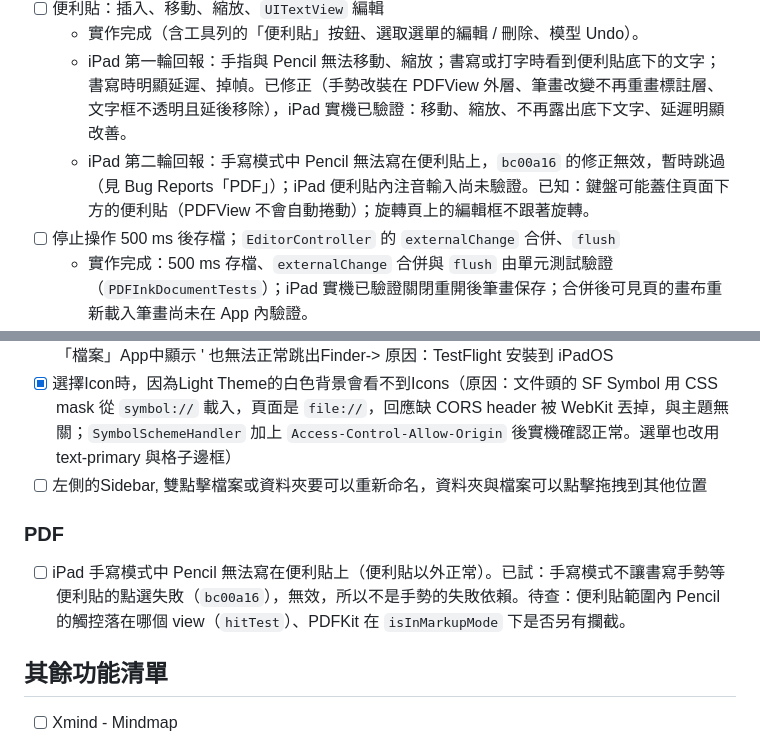
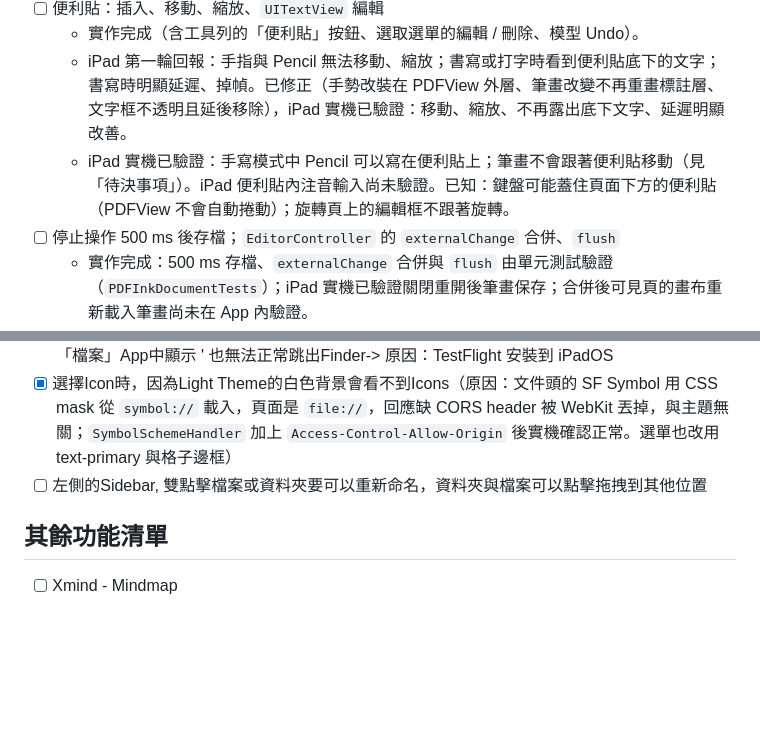
Before and after one commit to brian-huanggg/easy-notes, a Markdown page: docs/Roadmap.md, 2 parts joined by grey strips. Drawn GitHub-style; blank space fills up the shorter version.

Commit message:
docs: Pencil writes on PDF sticky notes; drop bug entry (5c)
Co-Authored-By: Claude Opus 5.5 <noreply@anthropic.com>

```diff
--- a/docs/Roadmap.md
+++ b/docs/Roadmap.md
@@ -425,7 +425,7 @@
 - [ ] 便利貼：插入、移動、縮放、`UITextView` 編輯
   - 實作完成（含工具列的「便利貼」按鈕、選取選單的編輯 / 刪除、模型 Undo）。
   - iPad 第一輪回報：手指與 Pencil 無法移動、縮放；書寫或打字時看到便利貼底下的文字；書寫時明顯延遲、掉幀。已修正（手勢改裝在 PDFView 外層、筆畫改變不再重畫標註層、文字框不透明且延後移除），iPad 實機已驗證：移動、縮放、不再露出底下文字、延遲明顯改善。
-  - iPad 第二輪回報：手寫模式中 Pencil 無法寫在便利貼上，`bc00a16` 的修正無效，暫時跳過（見 Bug Reports「PDF」）；iPad 便利貼內注音輸入尚未驗證。已知：鍵盤可能蓋住頁面下方的便利貼（PDFView 不會自動捲動）；旋轉頁上的編輯框不跟著旋轉。
+  - iPad 實機已驗證：手寫模式中 Pencil 可以寫在便利貼上；筆畫不會跟著便利貼移動（見「待決事項」）。iPad 便利貼內注音輸入尚未驗證。已知：鍵盤可能蓋住頁面下方的便利貼（PDFView 不會自動捲動）；旋轉頁上的編輯框不跟著旋轉。
 - [ ] 停止操作 500 ms 後存檔；`EditorController` 的 `externalChange` 合併、`flush`
   - 實作完成：500 ms 存檔、`externalChange` 合併與 `flush` 由單元測試驗證（`PDFInkDocumentTests`）；iPad 實機已驗證關閉重開後筆畫保存；合併後可見頁的畫布重新載入筆畫尚未在 App 內驗證。
 - [ ] 選做：畫完一筆後停住（長按）變成直線（GoodNotes 式）
@@ -572,10 +572,6 @@
 - [x] 選擇Icon時，因為Light Theme的白色背景會看不到Icons（原因：文件頭的 SF Symbol 用 CSS mask 從 `symbol://` 載入，頁面是 `file://`，回應缺 CORS header 被 WebKit 丟掉，與主題無關；`SymbolSchemeHandler` 加上 `Access-Control-Allow-Origin` 後實機確認正常。選單也改用 text-primary 與格子邊框）
 - [ ] 左側的Sidebar, 雙點擊檔案或資料夾要可以重新命名，資料夾與檔案可以點擊拖拽到其他位置
 
-### PDF
-
-- [ ] iPad 手寫模式中 Pencil 無法寫在便利貼上（便利貼以外正常）。已試：手寫模式不讓書寫手勢等便利貼的點選失敗（`bc00a16`），無效，所以不是手勢的失敗依賴。待查：便利貼範圍內 Pencil 的觸控落在哪個 view（`hitTest`）、PDFKit 在 `isInMarkupMode` 下是否另有攔截。
-
 ## 其餘功能清單
 
 - [ ] Xmind - Mindmap
```
